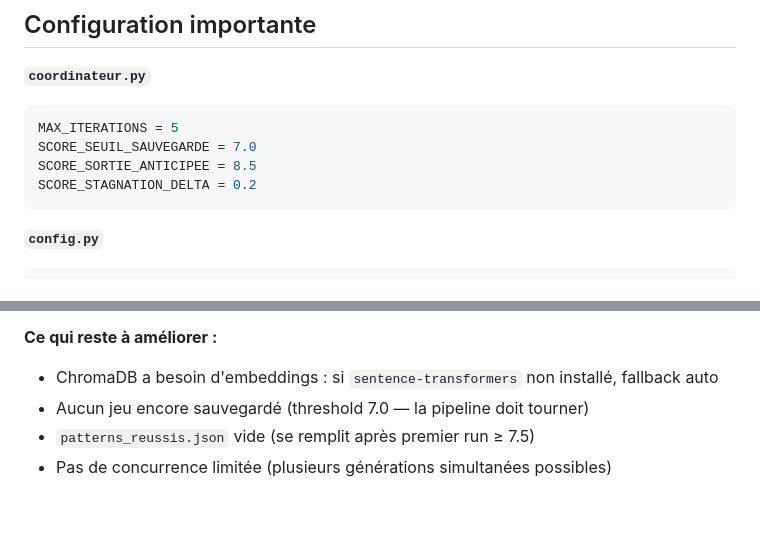
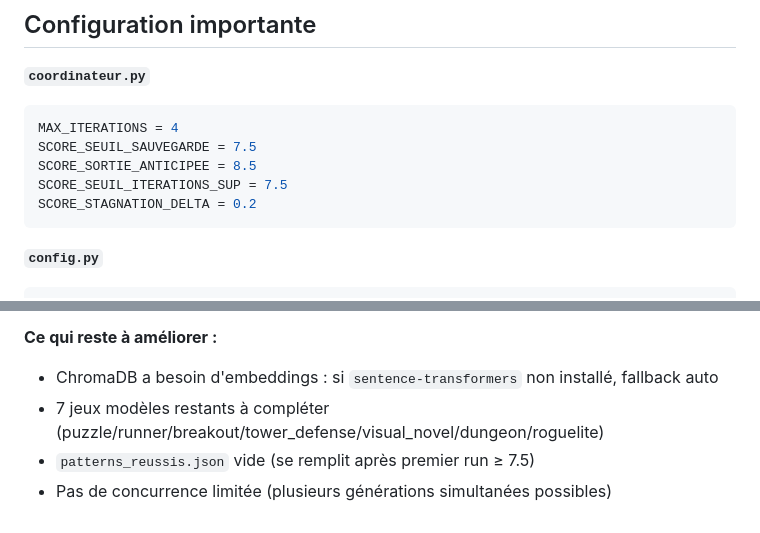
Before and after one commit to Thegabmal/arcade-project-v2, a Markdown page: CLAUDE.md, 2 parts joined by grey strips. GitHub-like rendering.

````diff
--- a/CLAUDE.md
+++ b/CLAUDE.md
@@ -174,9 +174,10 @@ jeux_sauvegardes/<nom>.html + metadata.json
 
 **`coordinateur.py`**
 ```python
-MAX_ITERATIONS = 5
-SCORE_SEUIL_SAUVEGARDE = 7.0
+MAX_ITERATIONS = 4
+SCORE_SEUIL_SAUVEGARDE = 7.5
 SCORE_SORTIE_ANTICIPEE = 8.5
+SCORE_SEUIL_ITERATIONS_SUP = 7.5
 SCORE_STAGNATION_DELTA = 0.2
 ```
 
@@ -227,6 +228,6 @@ GENERATION_TIMEOUT = 900  # 15 minutes
 
 **Ce qui reste à améliorer :**
 - ChromaDB a besoin d'embeddings : si `sentence-transformers` non installé, fallback auto
-- Aucun jeu encore sauvegardé (threshold 7.0 — la pipeline doit tourner)
+- 7 jeux modèles restants à compléter (puzzle/runner/breakout/tower_defense/visual_novel/dungeon/roguelite)
 - `patterns_reussis.json` vide (se remplit après premier run ≥ 7.5)
 - Pas de concurrence limitée (plusieurs générations simultanées possibles)
````
Also changed, not shown: README.md (+34 -6 lines).
